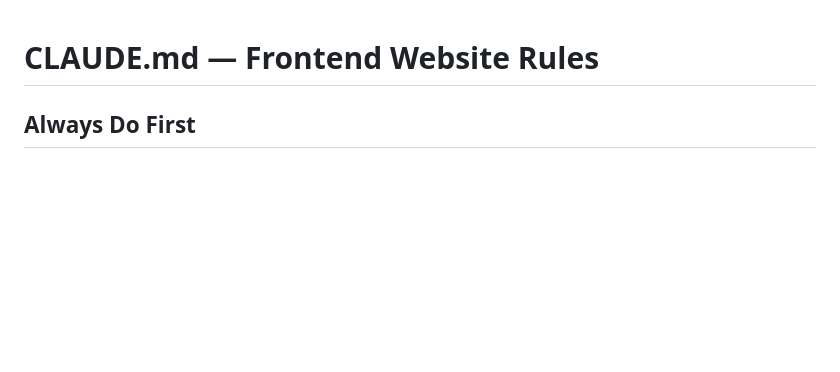
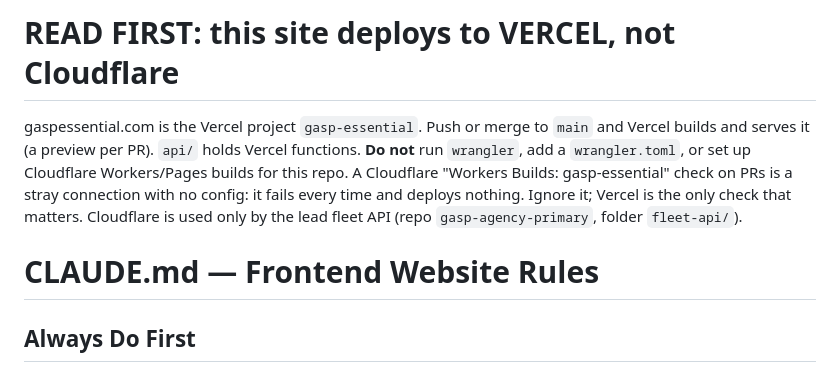
Before and after one commit to tylerjfittonvideo-star/GASP-Essential, a Markdown page: CLAUDE.md, the part around the change. GitHub-like rendering; blank space fills up the shorter version.

Commit message:
Deploy target up front: Vercel only, not Cloudflare
Co-Authored-By: Claude Opus 5.5 <noreply@anthropic.com>
Claude-Session: https://claude.ai/code/session_016H3HM8CFJFpBt65rNyPAmJ

```diff
--- a/CLAUDE.md
+++ b/CLAUDE.md
@@ -1,3 +1,9 @@
+# READ FIRST: this site deploys to VERCEL, not Cloudflare
+
+gaspessential.com is the Vercel project `gasp-essential`. Push or merge to `main` and Vercel builds and serves it (a preview per PR). `api/` holds Vercel functions.
+**Do not** run `wrangler`, add a `wrangler.toml`, or set up Cloudflare Workers/Pages builds for this repo. A Cloudflare "Workers Builds: gasp-essential" check on PRs is a stray connection with no config: it fails every time and deploys nothing. Ignore it; Vercel is the only check that matters.
+Cloudflare is used only by the lead fleet API (repo `gasp-agency-primary`, folder `fleet-api/`).
+
 
 # CLAUDE.md — Frontend Website Rules
 
```
Also changed, not shown: AGENTS.md (added, +7 -0 lines).
